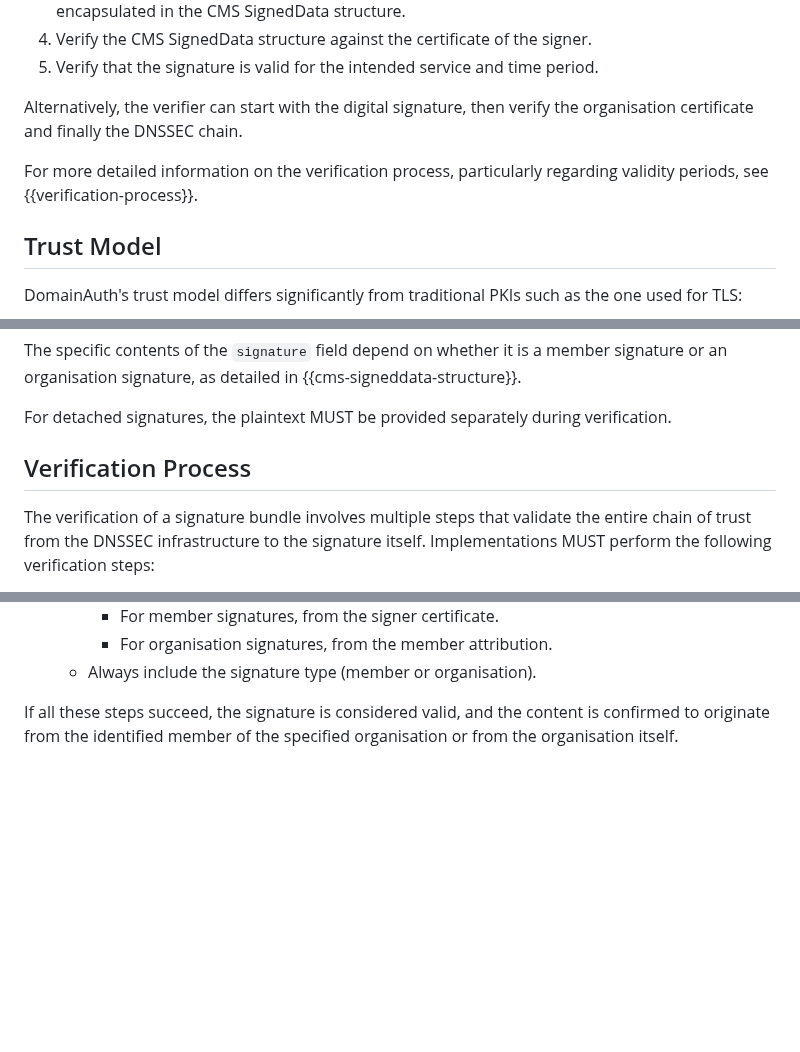
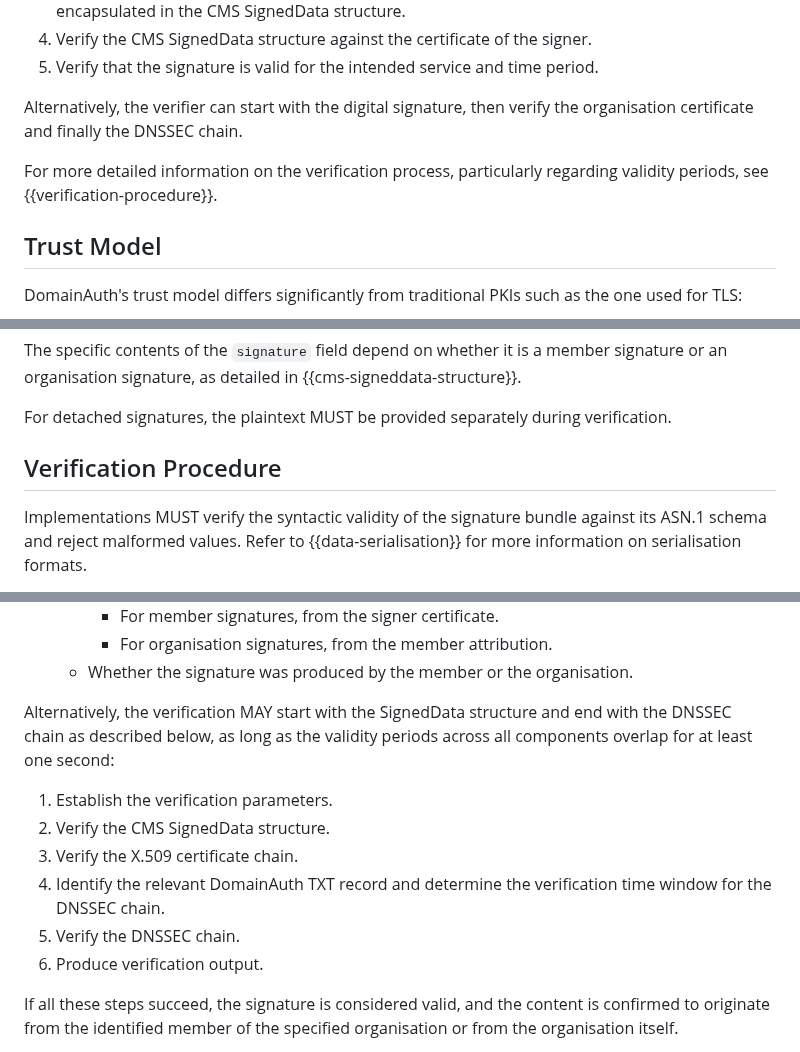
Before and after one commit to CheVeraId/domainauth-spec, a Markdown page: draft-narea-domainauth.md, 3 parts joined by grey strips. GitHub-like rendering; blank space fills up the shorter version.

```diff
--- a/draft-narea-domainauth.md
+++ b/draft-narea-domainauth.md
@@ -205,7 +205,7 @@ The verification process involves validating the entire chain of trust as follow
 
 Alternatively, the verifier can start with the digital signature, then verify the organisation certificate and finally the DNSSEC chain.
 
-For more detailed information on the verification process, particularly regarding validity periods, see {{verification-process}}.
+For more detailed information on the verification process, particularly regarding validity periods, see {{verification-procedure}}.
 
 ## Trust Model
 
@@ -434,7 +434,7 @@ The specific contents of the `signature` field depend on whether it is a member
 
 For detached signatures, the plaintext MUST be provided separately during verification.
 
-## Verification Process
+## Verification Procedure
 
-The verification of a signature bundle involves multiple steps that validate the entire chain of trust from the DNSSEC infrastructure to the signature itself. Implementations MUST perform the following verification steps:
+Implementations MUST verify the syntactic validity of the signature bundle against its ASN.1 schema and reject malformed values. Refer to {{data-serialisation}} for more information on serialisation formats.
 
@@ -495,6 +476,15 @@ The verification of a signature bundle involves multiple steps that validate the
       - For member signatures, from the signer certificate.
       - For organisation signatures, from the member attribution.
-    - Always include the signature type (member or organisation).
+    - Whether the signature was produced by the member or the organisation.
+
+Alternatively, the verification MAY start with the SignedData structure and end with the DNSSEC chain as described below, as long as the validity periods across all components overlap for at least one second:
+
+1. Establish the verification parameters.
+2. Verify the CMS SignedData structure.
+3. Verify the X.509 certificate chain.
+4. Identify the relevant DomainAuth TXT record and determine the verification time window for the DNSSEC chain.
+5. Verify the DNSSEC chain.
+6. Produce verification output.
 
 If all these steps succeed, the signature is considered valid, and the content is confirmed to originate from the identified member of the specified organisation or from the organisation itself.
 
```
Also changed, not shown: other parts of draft-narea-domainauth.md (+36 -55 lines).
